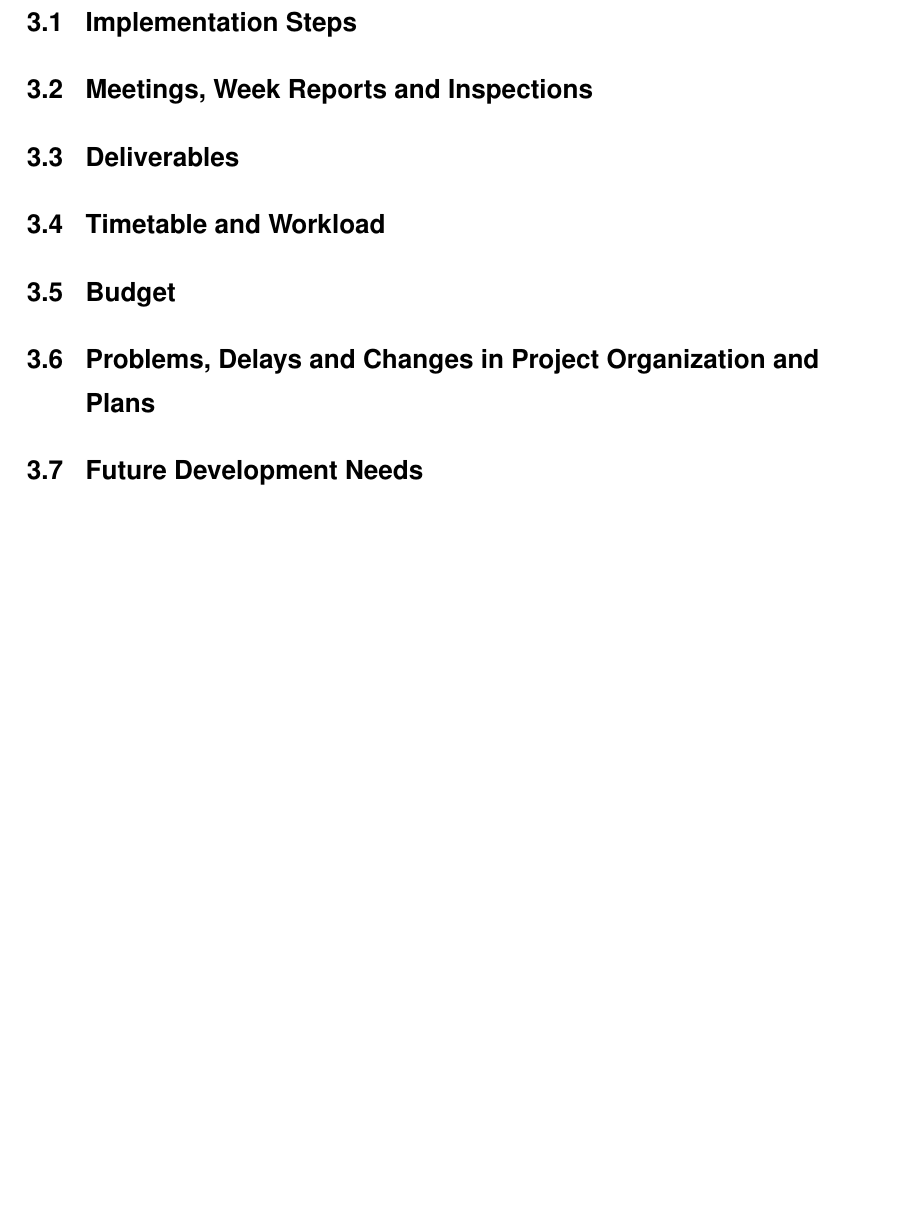
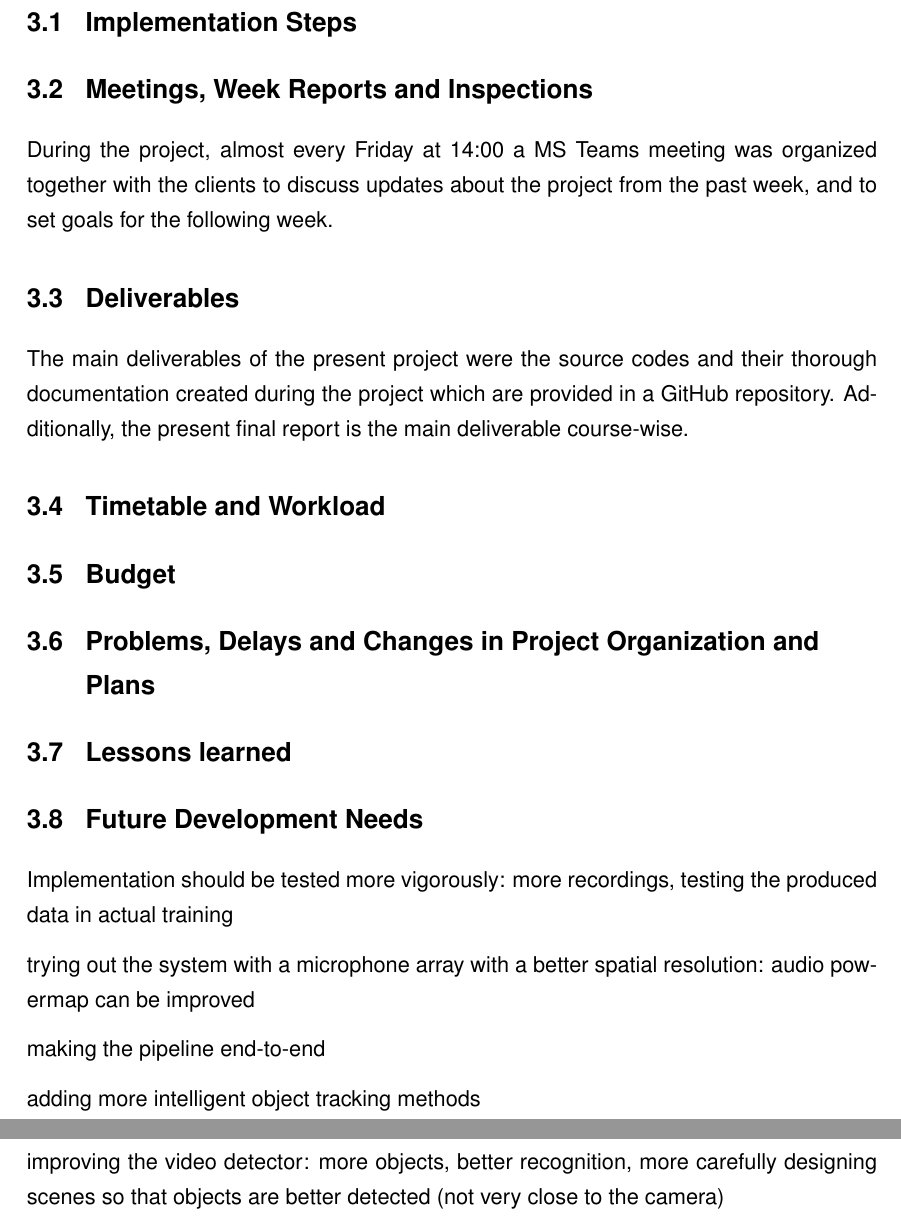
Before and after one commit to ktlhtn/AutoSTAnnot, a LaTeX thesis (Final_report/main.tex, which reads Final_report/tex/project_realized_implementation.tex): part of page 7 of 9 before the commit and two parts of pages 7 and 8 of 10 after it, the two joined at a grey line, cut so that both start at the same text, the shorter picture padded with empty space. Compiled offline with pdfLaTeX.

Commit message:
Modified the report

```diff
--- a/Final_report/tex/project_realized_implementation.tex
+++ b/Final_report/tex/project_realized_implementation.tex
@@ -1,8 +1,12 @@
-\section{Implementation Steps}
+\section{Implementation Steps} \label{sec_implementation_steps}
 
 \section{Meetings, Week Reports and Inspections}
 
+During the project, almost every Friday at 14:00 a MS Teams meeting was organized together with the clients to discuss updates about the project from the past week, and to set goals for the following week.
+
 \section{Deliverables}
+
+The main deliverables of the present project were the source codes and their thorough documentation created during the project which are provided in a GitHub repository. Additionally, the present final report is the main deliverable course-wise.
 
 \section{Timetable and Workload}
 
@@ -10,4 +14,16 @@
 
 \section{Problems, Delays and Changes in Project Organization and Plans}
 
+\section{Lessons learned}
+
 \section{Future Development Needs}
+
+Implementation should be tested more vigorously: more recordings, testing the produced data in actual training
+
+trying out the system with a microphone array with a better spatial resolution: audio powermap can be improved
+
+making the pipeline end-to-end
+
+adding more intelligent object tracking methods
+
+improving the video detector: more objects, better recognition, more carefully designing scenes so that objects are better detected (not very close to the camera)
```
Also changed, not shown: Final_report/main.tex (+2 -2 lines), Final_report/tex/project_results_and_conclusions.tex (+1 -0 lines), Final_report/tex/project_summary.tex (+2 -0 lines), 6 other files.
